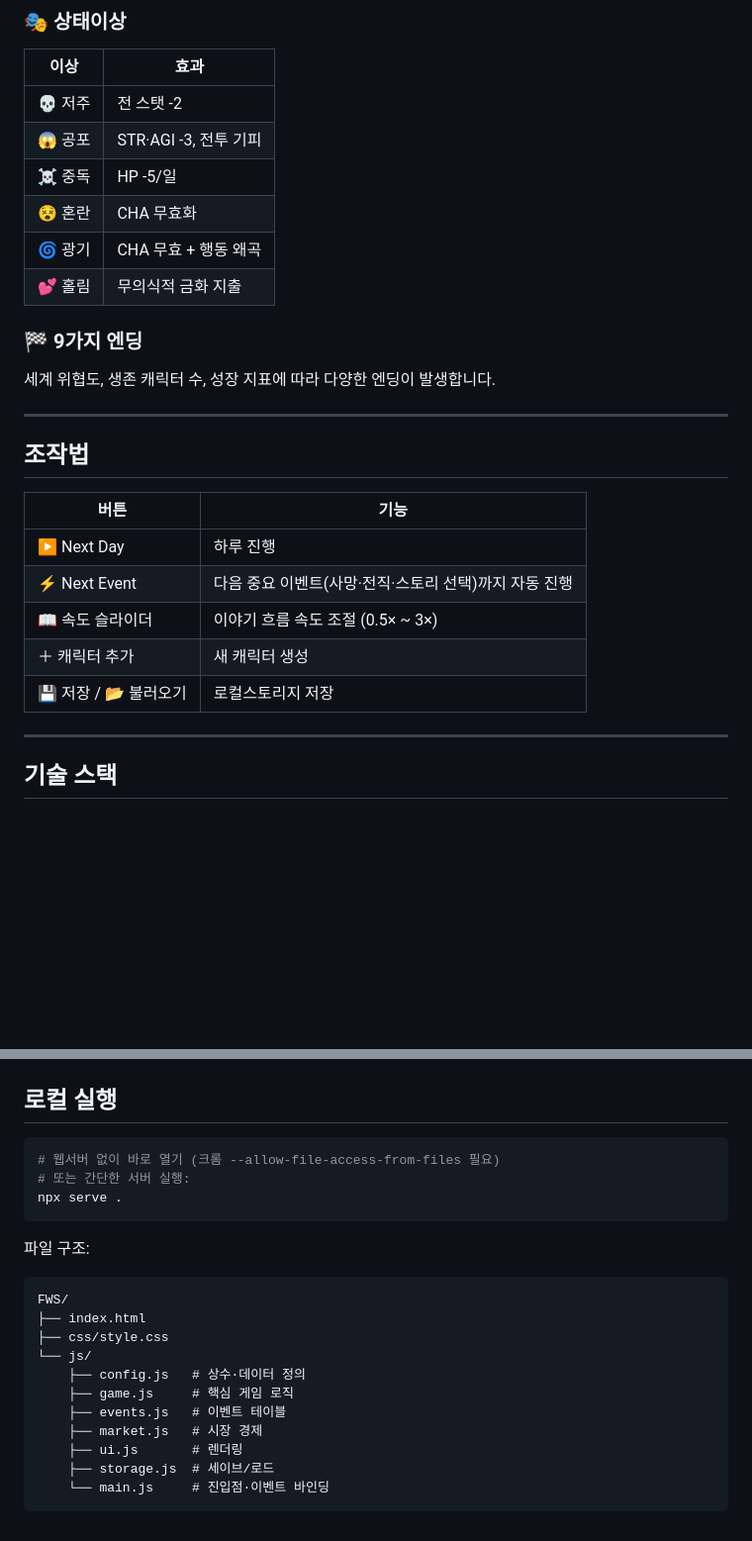
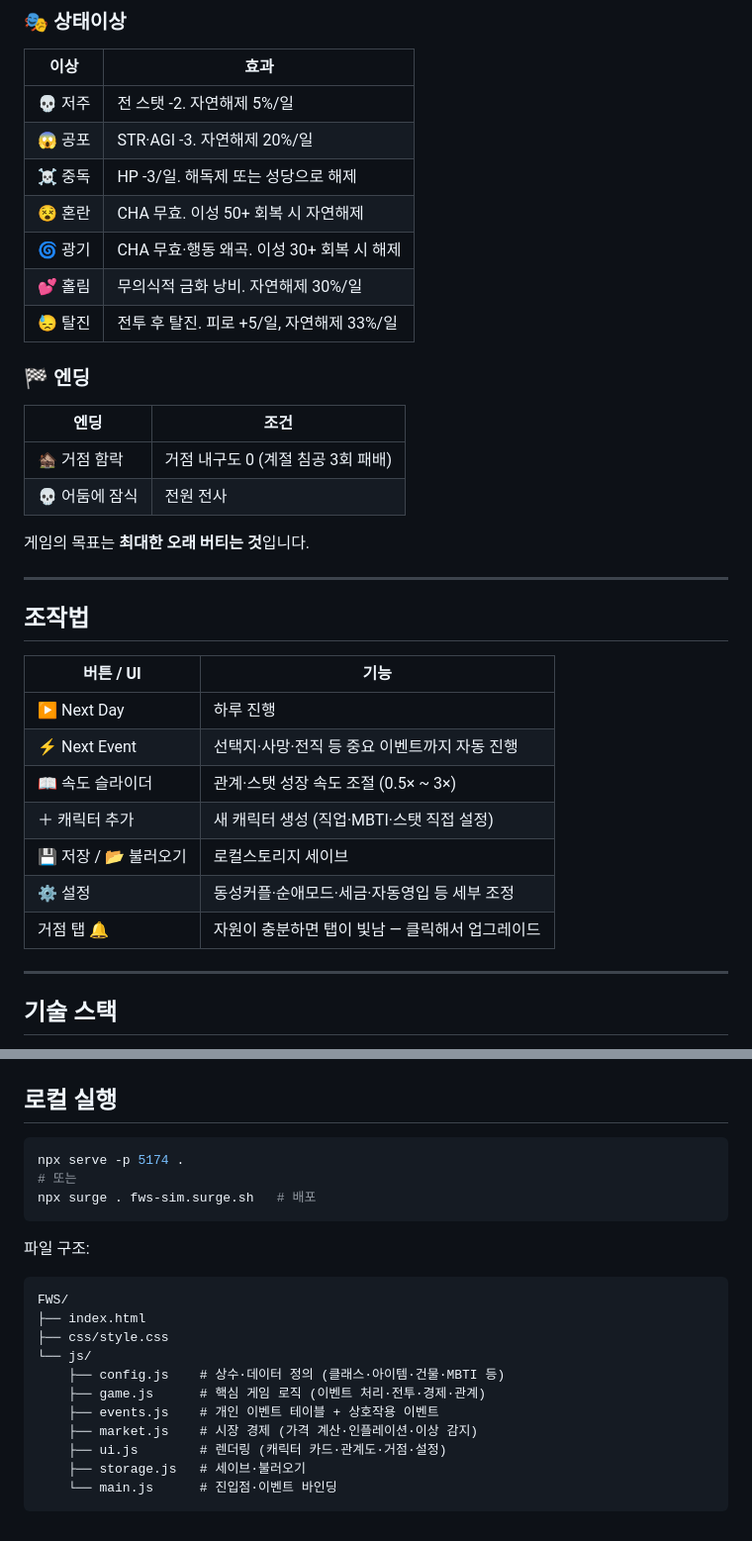
Before and after one commit to jeonGi-12314/fantasy-world-simulator, a Markdown page: README.md, 2 parts joined by grey strips. Shown at 99% size. Drawn GitHub-style; blank space fills up the shorter version.

````diff
--- a/README.md
+++ b/README.md
@@ -86,26 +135,35 @@ Fantasy World Simulator는 플레이어가 직접 캐릭터를 설계하고, 그
 | 이상 | 효과 |
 |------|------|
-| 💀 저주 | 전 스탯 -2 |
-| 😱 공포 | STR·AGI -3, 전투 기피 |
-| ☠ 중독 | HP -5/일 |
-| 😵 혼란 | CHA 무효화 |
-| 🌀 광기 | CHA 무효 + 행동 왜곡 |
-| 💕 홀림 | 무의식적 금화 지출 |
+| 💀 저주 | 전 스탯 -2. 자연해제 5%/일 |
+| 😱 공포 | STR·AGI -3. 자연해제 20%/일 |
+| ☠ 중독 | HP -3/일. 해독제 또는 성당으로 해제 |
+| 😵 혼란 | CHA 무효. 이성 50+ 회복 시 자연해제 |
+| 🌀 광기 | CHA 무효·행동 왜곡. 이성 30+ 회복 시 해제 |
+| 💕 홀림 | 무의식적 금화 낭비. 자연해제 30%/일 |
+| 😓 탈진 | 전투 후 탈진. 피로 +5/일, 자연해제 33%/일 |
 
-### 🏁 9가지 엔딩
-세계 위협도, 생존 캐릭터 수, 성장 지표에 따라 다양한 엔딩이 발생합니다.
+### 🏁 엔딩
+
+| 엔딩 | 조건 |
+|------|------|
+| 🏚 거점 함락 | 거점 내구도 0 (계절 침공 3회 패배) |
+| 💀 어둠에 잠식 | 전원 전사 |
+
+게임의 목표는 **최대한 오래 버티는 것**입니다.
 
 ---
 
 ## 조작법
 
-| 버튼 | 기능 |
-|------|------|
+| 버튼 / UI | 기능 |
+|---------|------|
 | ▶ Next Day | 하루 진행 |
-| ⚡ Next Event | 다음 중요 이벤트(사망·전직·스토리 선택)까지 자동 진행 |
-| 📖 속도 슬라이더 | 이야기 흐름 속도 조절 (0.5× ~ 3×) |
-| ＋ 캐릭터 추가 | 새 캐릭터 생성 |
-| 💾 저장 / 📂 불러오기 | 로컬스토리지 저장 |
+| ⚡ Next Event | 선택지·사망·전직 등 중요 이벤트까지 자동 진행 |
+| 📖 속도 슬라이더 | 관계·스탯 성장 속도 조절 (0.5× ~ 3×) |
+| ＋ 캐릭터 추가 | 새 캐릭터 생성 (직업·MBTI·스탯 직접 설정) |
+| 💾 저장 / 📂 불러오기 | 로컬스토리지 세이브 |
+| ⚙ 설정 | 동성커플·순애모드·세금·자동영입 등 세부 조정 |
+| 거점 탭 🔔 | 자원이 충분하면 탭이 빛남 — 클릭해서 업그레이드 |
 
 ---
 
@@ -122,9 +180,9 @@ Fantasy World Simulator는 플레이어가 직접 캐릭터를 설계하고, 그
 ## 로컬 실행
 
 ```bash
-# 웹서버 없이 바로 열기 (크롬 --allow-file-access-from-files 필요)
-# 또는 간단한 서버 실행:
-npx serve .
+npx serve -p 5174 .
+# 또는
+npx surge . fws-sim.surge.sh   # 배포
 ```
 
 파일 구조:
@@ -133,11 +191,11 @@ FWS/
 ├── index.html
 ├── css/style.css
 └── js/
-    ├── config.js   # 상수·데이터 정의
-    ├── game.js     # 핵심 게임 로직
-    ├── events.js   # 이벤트 테이블
-    ├── market.js   # 시장 경제
-    ├── ui.js       # 렌더링
-    ├── storage.js  # 세이브/로드
-    └── main.js     # 진입점·이벤트 바인딩
+    ├── config.js    # 상수·데이터 정의 (클래스·아이템·건물·MBTI 등)
+    ├── game.js      # 핵심 게임 로직 (이벤트 처리·전투·경제·관계)
+    ├── events.js    # 개인 이벤트 테이블 + 상호작용 이벤트
+    ├── market.js    # 시장 경제 (가격 계산·인플레이션·이상 감지)
+    ├── ui.js        # 렌더링 (캐릭터 카드·관계도·거점·설정)
+    ├── storage.js   # 세이브·불러오기
+    └── main.js      # 진입점·이벤트 바인딩
 ```
````
Also changed, not shown: other parts of README.md (+100 -51 lines).
